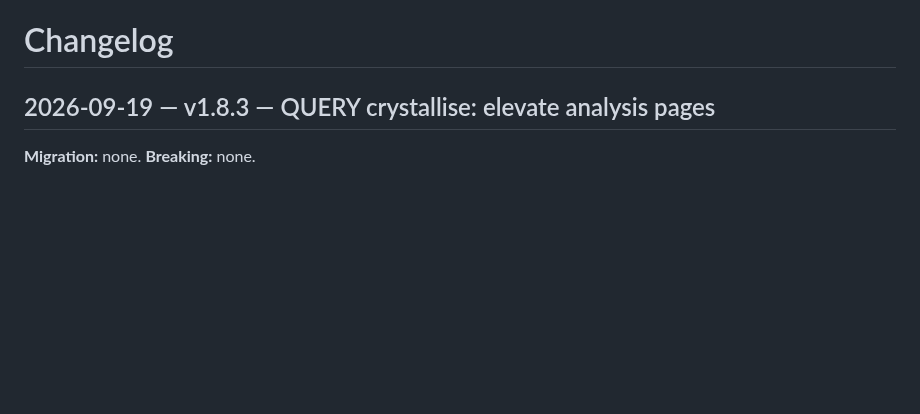
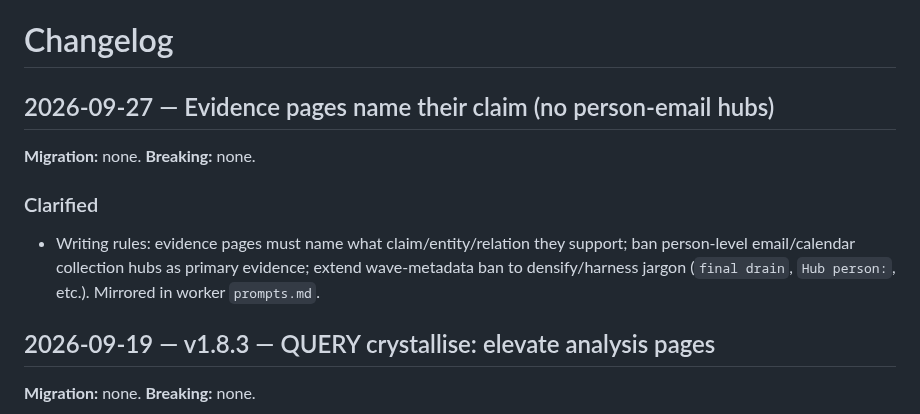
Before and after one commit to benjsmith/curiosity-engine, a Markdown page: CHANGELOG.md, the part around the change. Drawn GitHub-style; blank space fills up the shorter version.

```diff
--- a/CHANGELOG.md
+++ b/CHANGELOG.md
@@ -16,6 +16,15 @@
 - `graph.py` rebuild now emits `degraded` / `wiki_embeddings_reason` / `degraded_reason` when embeddings are configured but skipped or incomplete.
 
 # Changelog
+
+## 2026-09-27 — Evidence pages name their claim (no person-email hubs)
+
+**Migration:** none. **Breaking:** none.
+
+### Clarified
+
+- Writing rules: evidence pages must name what claim/entity/relation they support; ban person-level email/calendar collection hubs as primary evidence; extend wave-metadata ban to densify/harness jargon (`final drain`, `Hub person:`, etc.). Mirrored in worker `prompts.md`.
+
 
 ## 2026-09-19 — v1.8.3 — QUERY crystallise: elevate analysis pages
 
```
Also changed, not shown: skills/curiosity-engine/SKILL.md (+4 -2 lines), 1 other file.
